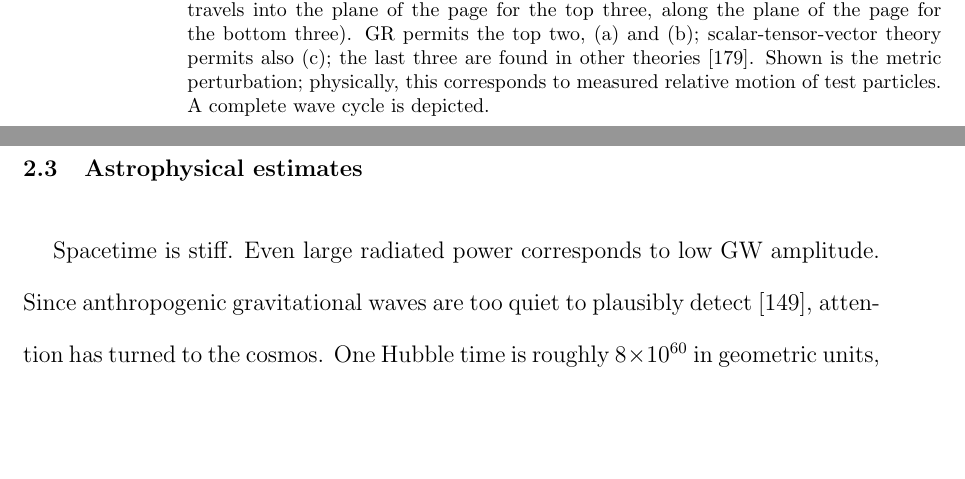
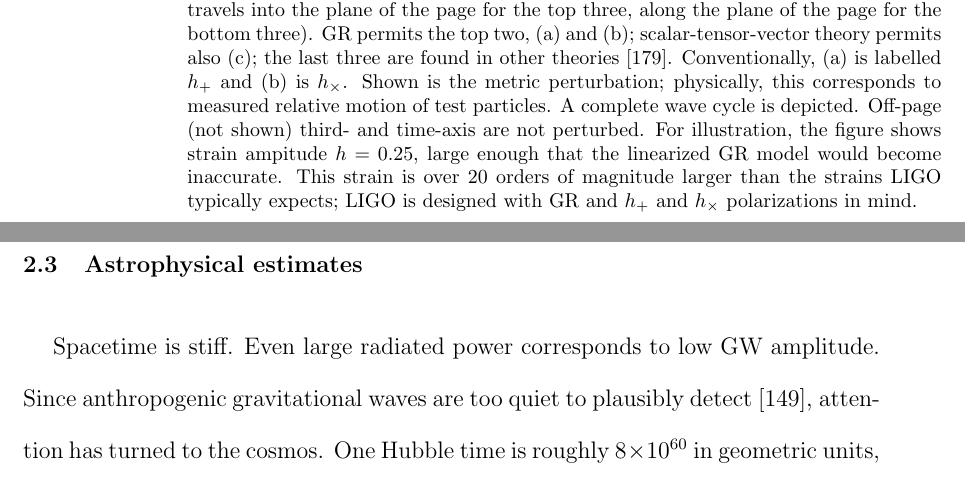
Before and after one commit to grantmeadors/Meadors-thesis, a LaTeX thesis (thesis.tex, which reads chap2.tex): two parts of pages 42 and 43 of 252, joined at a grey line, cut so that both start at the same text, the shorter picture padded with empty space. Compiled offline with pdfLaTeX; a LaTeX package or settings file that is missing is left out.

Commit message:
Edited the polarization graphic a bit more.

```diff
--- a/chap2.tex
+++ b/chap2.tex
@@ -384,8 +384,12 @@ This full table of six states, with standard two polarizations at top, are repre
 \caption{Six GW polarizations are permitted by metric theories of gravity~\cite{Will1993}.
 Here, all are shown propogating in the $z$-direction (note different axes along left column: the wave travels into the plane of the page for the top three, along the plane of the page for the bottom three).
 GR permits the top two, (a) and (b); scalar-tensor-vector theory permits also (c); the last three are found in other theories~\cite{Will2001}.
+Conventionally, (a) is labelled $h_+$ and (b) is $h_\times$.
 Shown is the metric perturbation; physically, this corresponds to measured relative motion of test particles.
 A complete wave cycle is depicted.
+Off-page (not shown) third- and time-axis are not perturbed.
+For illustration, the figure shows strain ampitude $h = 0.25$, large enough that the linearized GR model would become inaccurate.
+This strain is over 20 orders of magnitude larger than the strains LIGO typically expects; LIGO is designed with GR and $h_+$ and $h_\times$ polarizations in mind.
 }
 \label{six-GW-polarizations-figure}
 \end{center}
```
Also changed, not shown: 4 other files.
